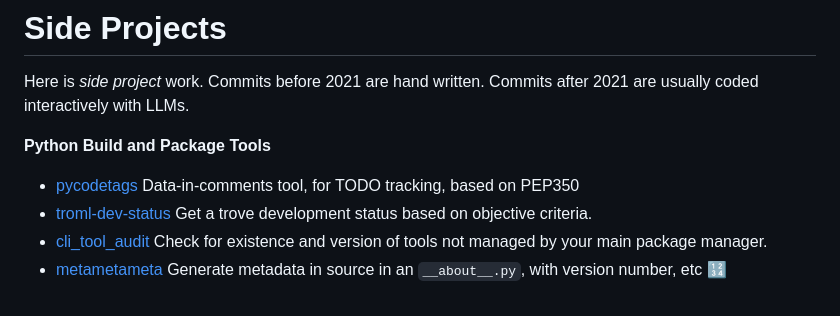
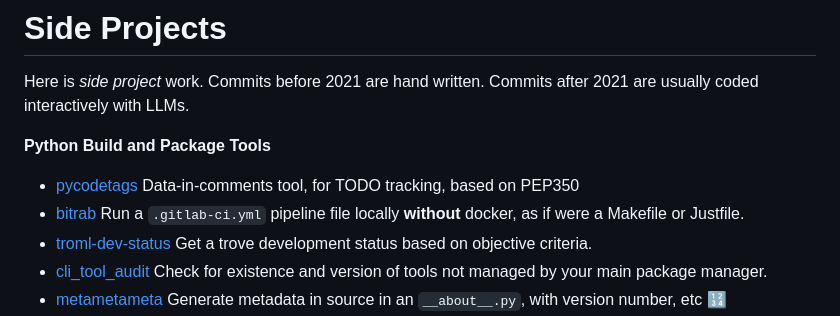
Before and after one commit to matthewdeanmartin/matthewdeanmartin, a Markdown page: README.md, the part around the change. Rendered like a GitHub page.

Commit message:
Add bitrab tool to README

```diff
--- a/README.md
+++ b/README.md
@@ -5,6 +5,7 @@ Here is *side project* work. Commits before 2021 are hand written. Commits after
 **Python Build and Package Tools**
 
 - [pycodetags](https://github.com/matthewdeanmartin/pycodetags) Data-in-comments tool, for TODO tracking, based on PEP350
+- [bitrab](https://github.com/matthewdeanmartin/bitrab) Run a `.gitlab-ci.yml` pipeline file locally **without** docker, as if were a Makefile or Justfile.
 - [troml-dev-status](https://github.com/matthewdeanmartin/troml_dev_status) Get a trove development status based on objective criteria.
 - [cli_tool_audit](https://github.com/matthewdeanmartin/cli_tool_audit/) Check for existence and version of tools not managed by your main package manager.
 - [metametameta](https://github.com/matthewdeanmartin/metametameta) Generate metadata in source in an `__about__.py`, with version number, etc 🔢
```
